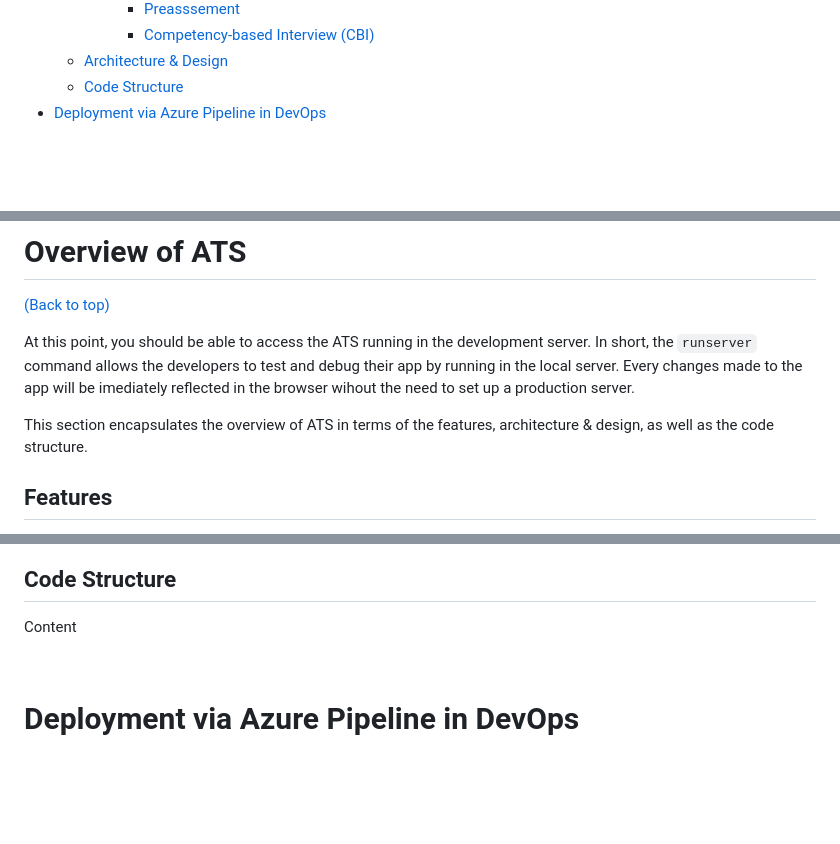
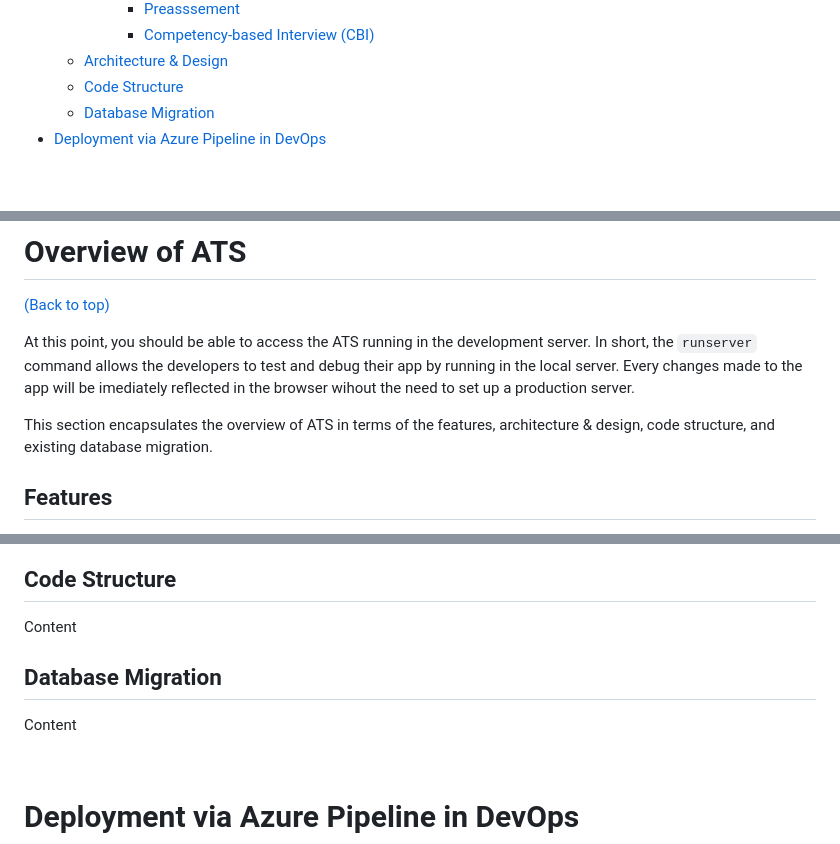
Before and after one commit to wfkhrrzi/Recruitment-Web-App, a Markdown page: readme.md, 3 parts joined by grey strips. Drawn GitHub-style; blank space fills up the shorter version.

```diff
--- a/readme.md
+++ b/readme.md
@@ -28,6 +28,7 @@ This *readme.md* aims to provide an overview of the system, installation and bui
       - [Competency-based Interview (CBI)](#competency-based-interview-cbi)
   - [Architecture \& Design](#architecture--design)
   - [Code Structure](#code-structure)
+  - [Database Migration](#database-migration)
 - [Deployment via Azure Pipeline in DevOps](#deployment-via-azure-pipeline-in-devops)
 </details>
 <br>
@@ -97,7 +98,7 @@ This *readme.md* aims to provide an overview of the system, installation and bui
 
 At this point, you should be able to access the ATS running in the development server. In short, the `runserver` command allows the developers to test and debug their app by running in the local server. Every changes made to the app will be imediately reflected in the browser wihout the need to set up a production server.
 
-This section encapsulates the overview of ATS in terms of the features, architecture & design, as well as the code structure.
+This section encapsulates the overview of ATS in terms of the features, architecture & design, code structure, and existing database migration.
 
 ## Features
 
@@ -318,6 +319,10 @@ The ERD below illustrated the structure of the database designed for ATS as per
 
 Content
 
+## Database Migration
+
+Content
+
 <br>
 
 # Deployment via Azure Pipeline in DevOps
```
